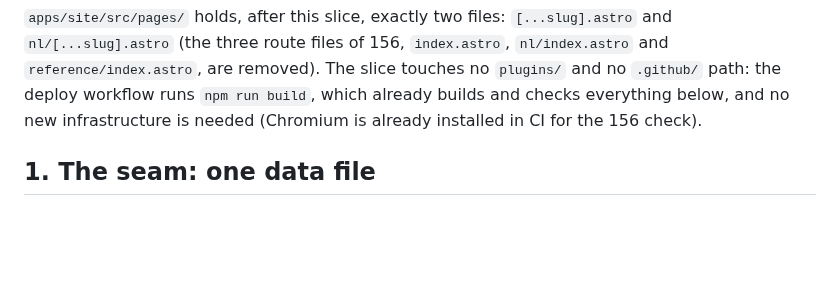
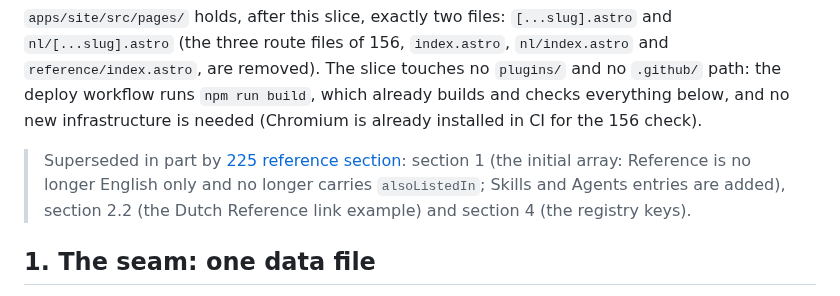
Before and after one commit to WimSuenens/agent-plugins, a Markdown page: contracts/188-page-tree.md, the part around the change. Drawn GitHub-style; blank space fills up the shorter version.

```diff
--- a/contracts/188-page-tree.md
+++ b/contracts/188-page-tree.md
@@ -18,6 +18,8 @@ Paths:
 shared: CONTEXT.md
 
 `apps/site/src/pages/` holds, after this slice, exactly two files: `[...slug].astro` and `nl/[...slug].astro` (the three route files of 156, `index.astro`, `nl/index.astro` and `reference/index.astro`, are removed). The slice touches no `plugins/` and no `.github/` path: the deploy workflow runs `npm run build`, which already builds and checks everything below, and no new infrastructure is needed (Chromium is already installed in CI for the 156 check).
+
+> Superseded in part by [225 reference section](225-reference-section.md): section 1 (the initial array: Reference is no longer English only and no longer carries `alsoListedIn`; Skills and Agents entries are added), section 2.2 (the Dutch Reference link example) and section 4 (the registry keys).
 
 ## 1. The seam: one data file
 
```
Also changed, not shown: contracts/188-wiki-components.md (+2 -0 lines), work/225/09-result-architect.md (added, +21 -0 lines).
